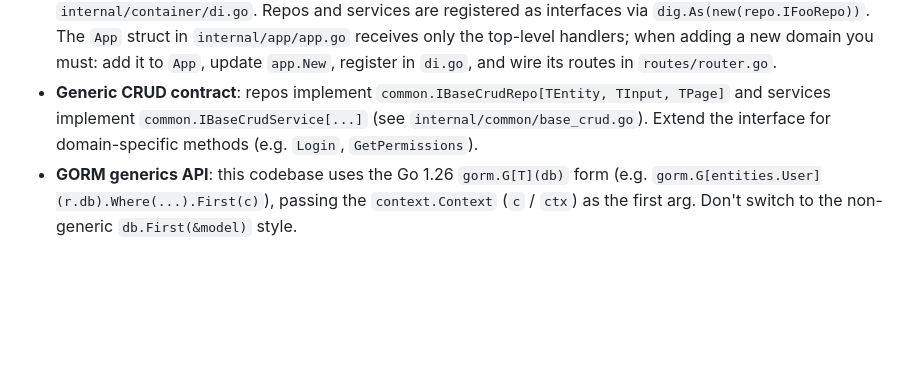
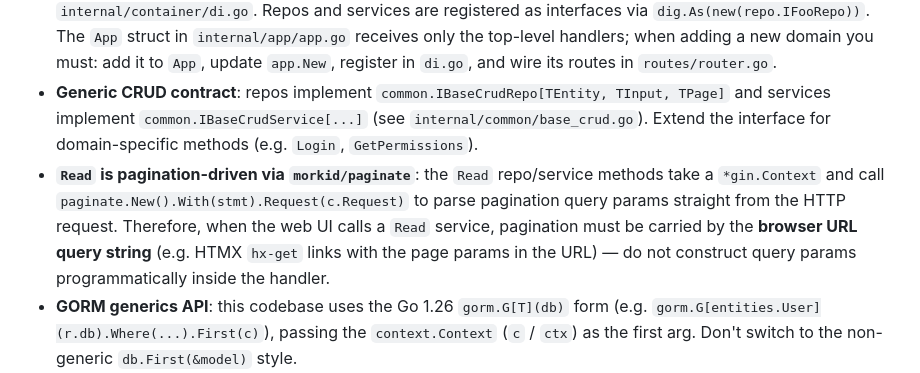
Before and after one commit to MarcelArt/refinery, a Markdown page: AGENTS.md, the part around the change. Rendered like a GitHub page; blank space fills up the shorter version.

```diff
--- a/AGENTS.md
+++ b/AGENTS.md
@@ -37,6 +37,7 @@ Files are split per domain, one route per file, but multiple related structs/fun
 - **Entry point**: `main.go` → `cmd.Execute()` (Cobra). Commands: `serve`, `migrate` (`--drop` to drop first).
 - **Dependency injection**: `go.uber.org/dig`. Register every new repo/service/handler in `internal/container/di.go`. Repos and services are registered as interfaces via `dig.As(new(repo.IFooRepo))`. The `App` struct in `internal/app/app.go` receives only the top-level handlers; when adding a new domain you must: add it to `App`, update `app.New`, register in `di.go`, and wire its routes in `routes/router.go`.
 - **Generic CRUD contract**: repos implement `common.IBaseCrudRepo[TEntity, TInput, TPage]` and services implement `common.IBaseCrudService[...]` (see `internal/common/base_crud.go`). Extend the interface for domain-specific methods (e.g. `Login`, `GetPermissions`).
+- **`Read` is pagination-driven via `morkid/paginate`**: the `Read` repo/service methods take a `*gin.Context` and call `paginate.New().With(stmt).Request(c.Request)` to parse pagination query params straight from the HTTP request. Therefore, when the web UI calls a `Read` service, pagination must be carried by the **browser URL query string** (e.g. HTMX `hx-get` links with the page params in the URL) — do not construct query params programmatically inside the handler.
 - **GORM generics API**: this codebase uses the Go 1.26 `gorm.G[T](db)` form (e.g. `gorm.G[entities.User](r.db).Where(...).First(c)`), passing the `context.Context` (`c` / `ctx`) as the first arg. Don't switch to the non-generic `db.First(&model)` style.
 - **Response envelope**: always return JSON via `common.ResultOk[T](items, msg)` / `common.ResultErr(err, msg)` (defined in `internal/common/result.go`), not raw `gin.H`.
 - **Swagger annotations**: handlers carry swaggo `// @...` comments. Swagger docs live in `docs/` (gitignored, generated). Regeneration requires `make swag` — do not run it yourself; flag it to the user.
```
